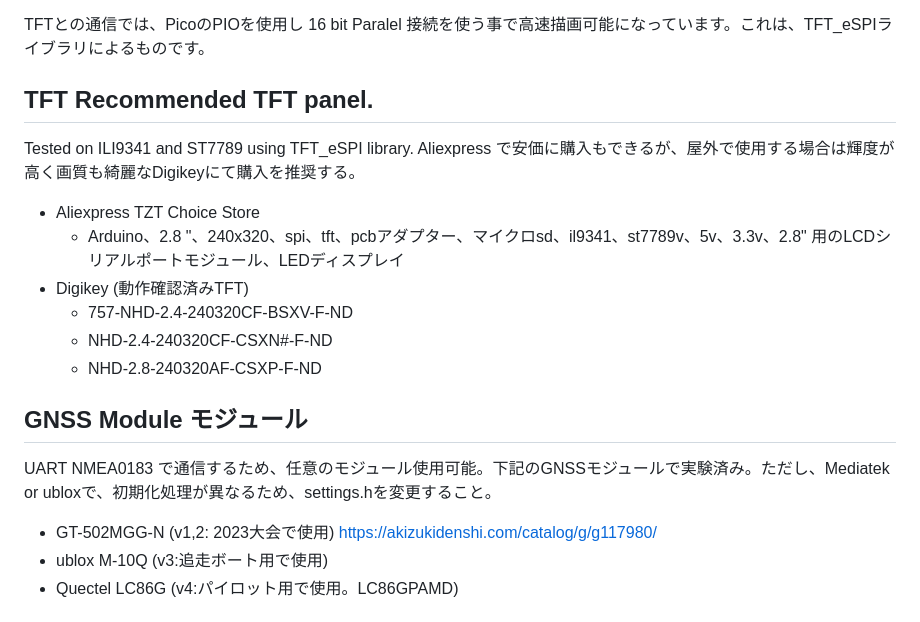
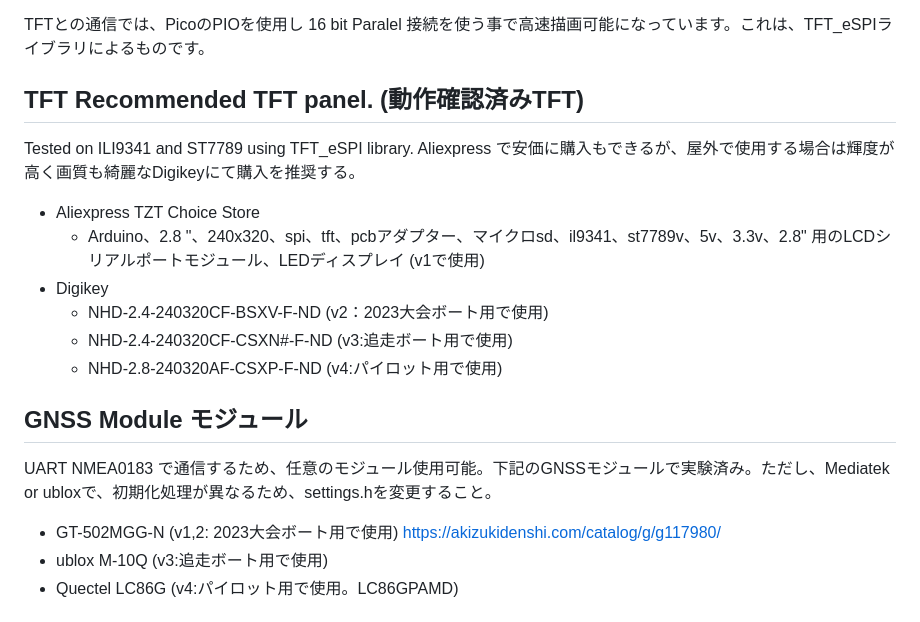
Before and after one commit to MasaoC/GPS-TFT-Map_PONS, a Markdown page: README.md, the part around the change. GitHub-like rendering.

```diff
--- a/README.md
+++ b/README.md
@@ -15,18 +15,18 @@
 
  TFTとの通信では、PicoのPIOを使用し 16 bit Paralel 接続を使う事で高速描画可能になっています。これは、TFT_eSPIライブラリによるものです。
 
-## TFT  Recommended TFT panel.
+## TFT  Recommended TFT panel. (動作確認済みTFT)
  Tested on ILI9341 and ST7789 using TFT_eSPI library.  Aliexpress で安価に購入もできるが、屋外で使用する場合は輝度が高く画質も綺麗なDigikeyにて購入を推奨する。
  * Aliexpress TZT Choice Store
-   * Arduino、2.8 "、240x320、spi、tft、pcbアダプター、マイクロsd、il9341、st7789v、5v、3.3v、2.8" 用のLCDシリアルポートモジュール、LEDディスプレイ
- * Digikey (動作確認済みTFT)
-   * 757-NHD-2.4-240320CF-BSXV-F-ND
-   * NHD-2.4-240320CF-CSXN#-F-ND
-   * NHD-2.8-240320AF-CSXP-F-ND
+   * Arduino、2.8 "、240x320、spi、tft、pcbアダプター、マイクロsd、il9341、st7789v、5v、3.3v、2.8" 用のLCDシリアルポートモジュール、LEDディスプレイ  (v1で使用)
+ * Digikey
+   * NHD-2.4-240320CF-BSXV-F-ND (v2：2023大会ボート用で使用)
+   * NHD-2.4-240320CF-CSXN#-F-ND (v3:追走ボート用で使用)
+   * NHD-2.8-240320AF-CSXP-F-ND (v4:パイロット用で使用)
 
 ## GNSS Module モジュール
  UART NMEA0183 で通信するため、任意のモジュール使用可能。下記のGNSSモジュールで実験済み。ただし、Mediatek or ubloxで、初期化処理が異なるため、settings.hを変更すること。
- * GT-502MGG-N (v1,2: 2023大会で使用) https://akizukidenshi.com/catalog/g/g117980/
+ * GT-502MGG-N (v1,2: 2023大会ボート用で使用) https://akizukidenshi.com/catalog/g/g117980/
  * ublox M-10Q (v3:追走ボート用で使用)
  * Quectel LC86G (v4:パイロット用で使用。LC86GPAMD)
 
```
